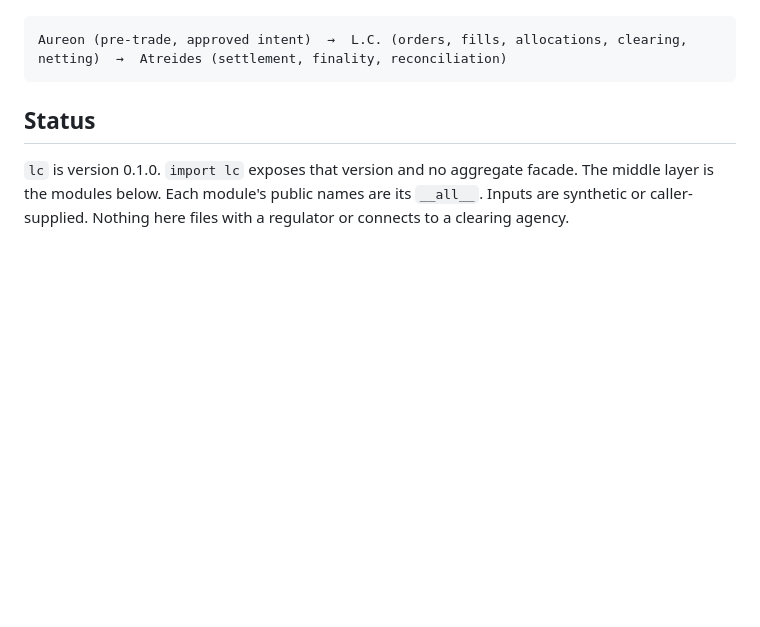
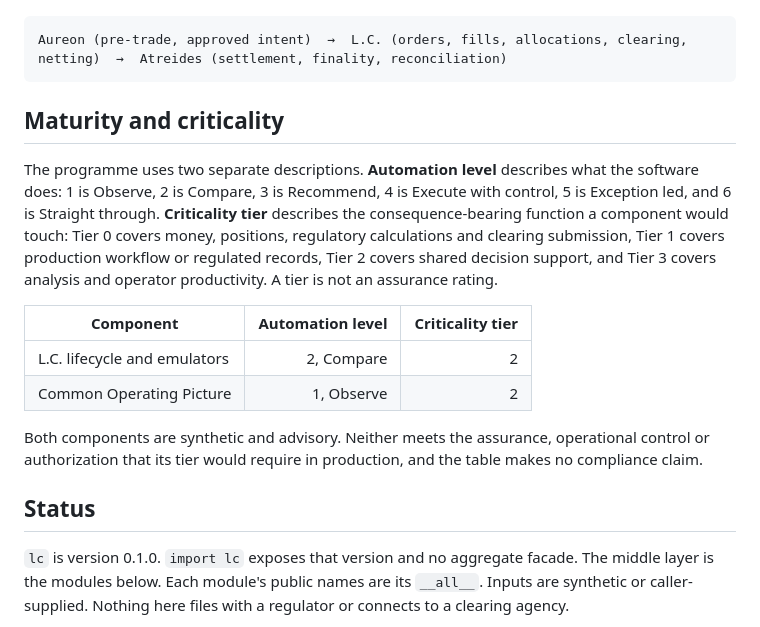
Before and after one commit to br-collab/L.C., a Markdown page: README.md, the part around the change. GitHub-like rendering; blank space fills up the shorter version.

Commit message:
Document L.C. maturity and criticality

````diff
--- a/README.md
+++ b/README.md
@@ -13,6 +13,26 @@ The synthetic middle layer of Project Cannae Legion — a deliberately bounded O
 ```
 Aureon (pre-trade, approved intent)  →  L.C. (orders, fills, allocations, clearing, netting)  →  Atreides (settlement, finality, reconciliation)
 ```
+
+## Maturity and criticality
+
+The programme uses two separate descriptions. **Automation level** describes what
+the software does: 1 is Observe, 2 is Compare, 3 is Recommend, 4 is Execute with
+control, 5 is Exception led, and 6 is Straight through. **Criticality tier**
+describes the consequence-bearing function a component would touch: Tier 0 covers
+money, positions, regulatory calculations and clearing submission, Tier 1 covers
+production workflow or regulated records, Tier 2 covers shared decision support,
+and Tier 3 covers analysis and operator productivity. A tier is not an assurance
+rating.
+
+| Component | Automation level | Criticality tier |
+|---|---:|---:|
+| L.C. lifecycle and emulators | 2, Compare | 2 |
+| Common Operating Picture | 1, Observe | 2 |
+
+Both components are synthetic and advisory. Neither meets the assurance,
+operational control or authorization that its tier would require in production,
+and the table makes no compliance claim.
 
 ## Status
 
````
